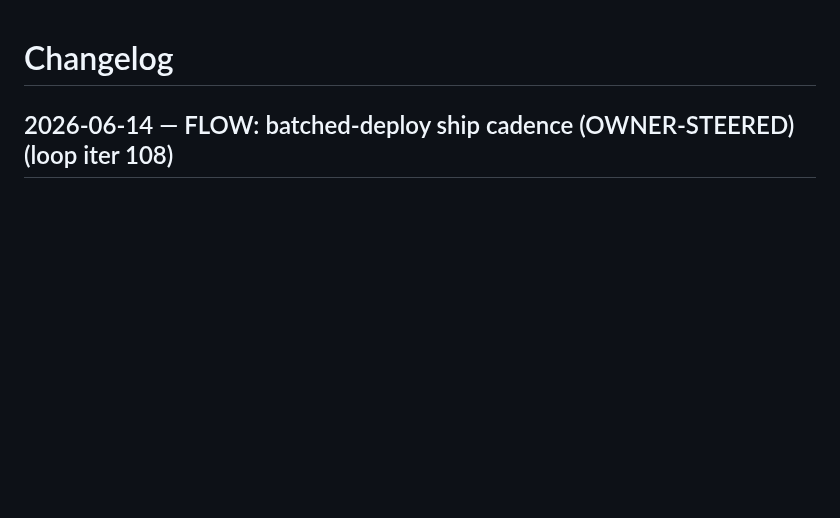
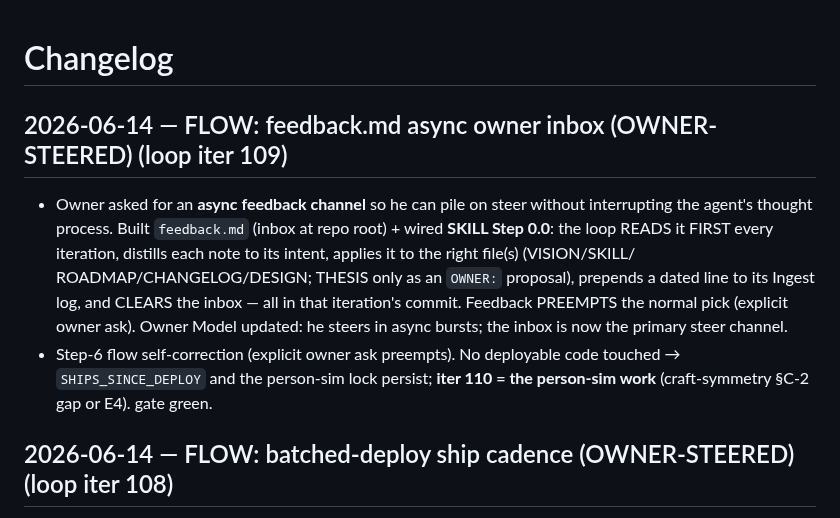
Before and after one commit to techeese/steve-job-vietnam, a Markdown page: CHANGELOG.md, the part around the change. Rendered like a GitHub page; blank space fills up the shorter version.

```diff
--- a/CHANGELOG.md
+++ b/CHANGELOG.md
@@ -1,4 +1,14 @@
 # Changelog
+
+## 2026-06-14 — FLOW: feedback.md async owner inbox (OWNER-STEERED) (loop iter 109)
+- Owner asked for an **async feedback channel** so he can pile on steer without interrupting the agent's
+  thought process. Built `feedback.md` (inbox at repo root) + wired **SKILL Step 0.0**: the loop READS it
+  FIRST every iteration, distills each note to its intent, applies it to the right file(s) (VISION/SKILL/
+  ROADMAP/CHANGELOG/DESIGN; THESIS only as an `OWNER:` proposal), prepends a dated line to its Ingest log,
+  and CLEARS the inbox — all in that iteration's commit. Feedback PREEMPTS the normal pick (explicit owner
+  ask). Owner Model updated: he steers in async bursts; the inbox is now the primary steer channel.
+- Step-6 flow self-correction (explicit owner ask preempts). No deployable code touched → `SHIPS_SINCE_DEPLOY`
+  and the person-sim lock persist; **iter 110 = the person-sim work** (craft-symmetry §C-2 gap or E4). gate green.
 
 ## 2026-06-14 — FLOW: batched-deploy ship cadence (OWNER-STEERED) (loop iter 108)
 - First autonomous loop iteration after activation. Owner steered mid-iteration: *"may be we still need to
```
Also changed, not shown: feedback.md (added, +18 -0 lines), 1 other file.
